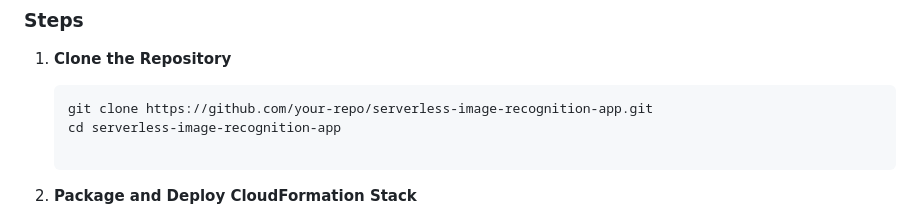
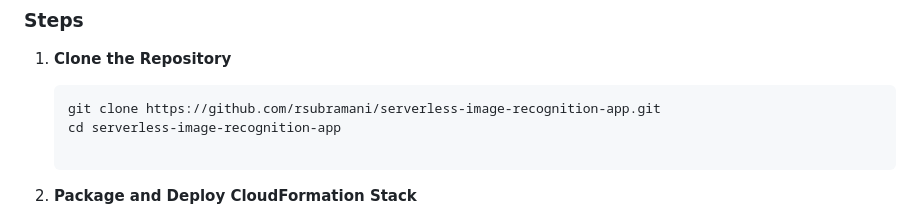
Before and after one commit to rsubramani/image-recognition, a Markdown page: README.md, the part around the change. Drawn GitHub-style.

````diff
--- a/README.md
+++ b/README.md
@@ -51,7 +51,7 @@ flowchart TD
 1. **Clone the Repository**
 
    ```bash
-   git clone https://github.com/your-repo/serverless-image-recognition-app.git
+   git clone https://github.com/rsubramani/serverless-image-recognition-app.git
    cd serverless-image-recognition-app
 
 2. **Package and Deploy CloudFormation Stack**
````
